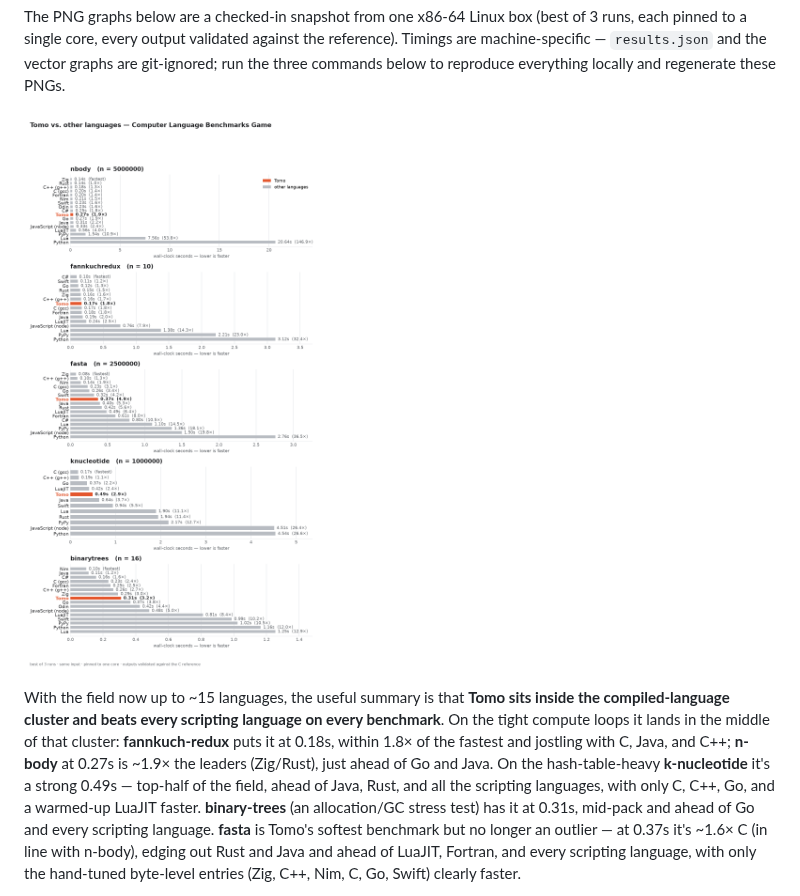
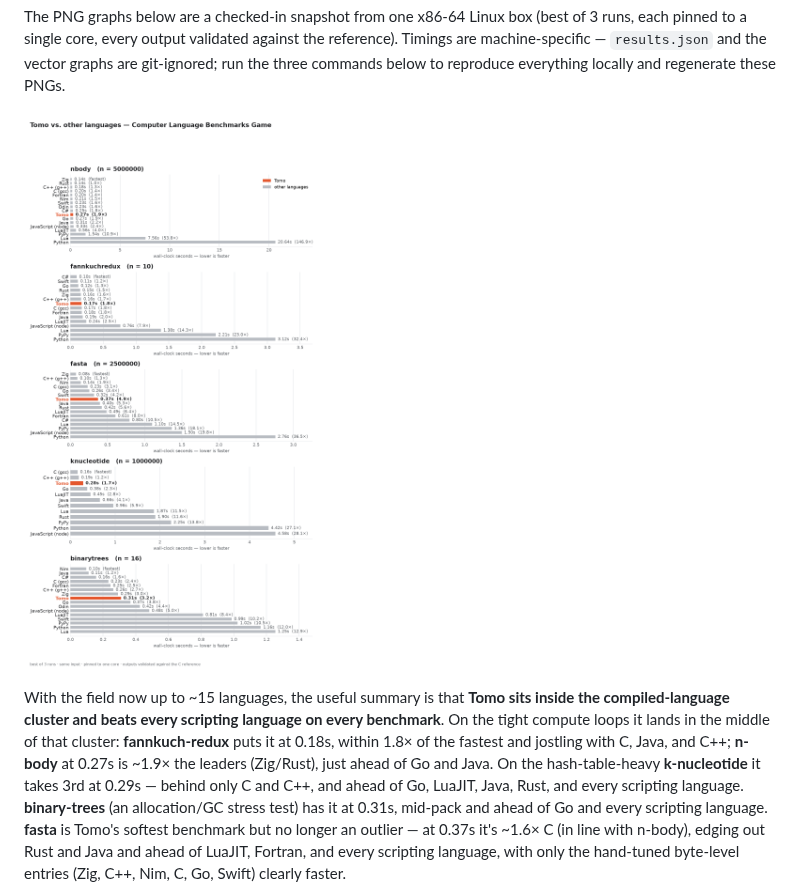
Before and after one commit to bruce-hill/tomo, a Markdown page: benchmarks/README.md, the part around the change. GitHub-like rendering; pictures changed too: benchmarks/results.png.

Commit message:
Use a default-valued counts table in k-nucleotide (0.49s -> 0.29s)
Replace `counts[key] = (counts[key] or 0) + 1` with a default-valued table
(`counts : &{Int64:Int64; default=Int64(0)} = &{}`) and `counts[key] += 1`.
The update-assignment on a default table compiles to a single get-or-insert
slot plus an in-place increment, instead of a separate lookup and store — so it
drops the explicit `Table$get_raw` (23% of runtime in the profile) and the
optional `or` branch. k-nucleotide goes 0.49s -> 0.29s, now 3rd behind only C
and C++. Cleaner and faster; still validates byte-for-byte against C.

Co-Authored-By: Claude Opus 4.8 (1M context) <noreply@anthropic.com>

```diff
--- a/benchmarks/README.md
+++ b/benchmarks/README.md
@@ -22,9 +22,9 @@ inside the compiled-language cluster and beats every scripting language on every
 benchmark**. On the tight compute loops it lands in the middle of that cluster:
 **fannkuch-redux** puts it at 0.18s, within 1.8× of the fastest and jostling
 with C, Java, and C++; **n-body** at 0.27s is ~1.9× the leaders (Zig/Rust), just
-ahead of Go and Java. On the hash-table-heavy **k-nucleotide** it's a strong
-0.49s — top-half of the field, ahead of Java, Rust, and all the scripting
-languages, with only C, C++, Go, and a warmed-up LuaJIT faster. **binary-trees**
+ahead of Go and Java. On the hash-table-heavy **k-nucleotide** it takes 3rd at
+0.29s — behind only C and C++, and ahead of Go, LuaJIT, Java, Rust, and every
+scripting language. **binary-trees**
 (an allocation/GC stress test) has it at 0.31s, mid-pack and ahead of Go and
 every scripting language. **fasta** is Tomo's softest benchmark but no longer an
 outlier — at 0.37s it's ~1.6× C (in line with n-body), edging out Rust and Java
```
Also changed, not shown: benchmarks/results-knucleotide.png, 1 other file.
